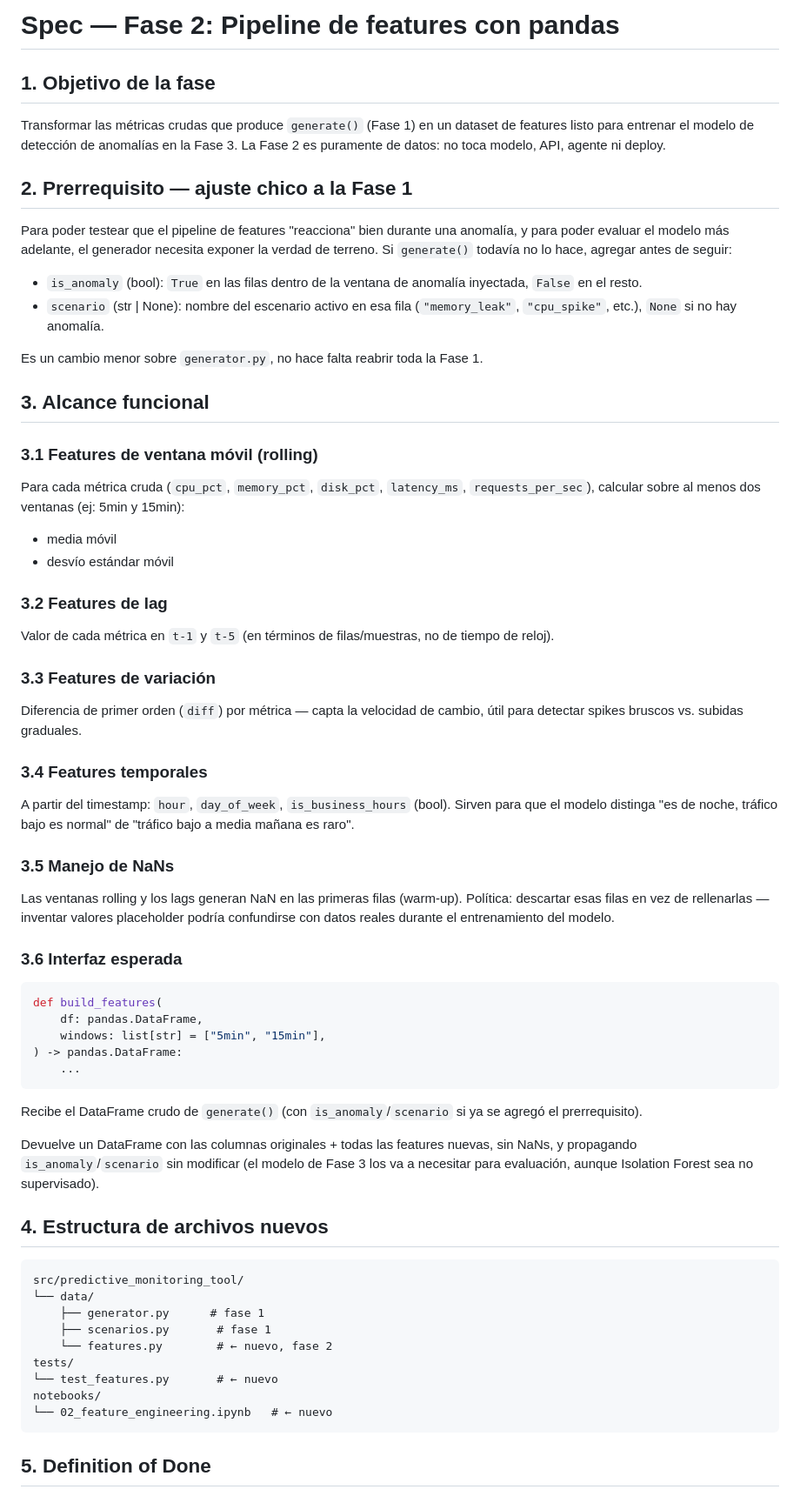
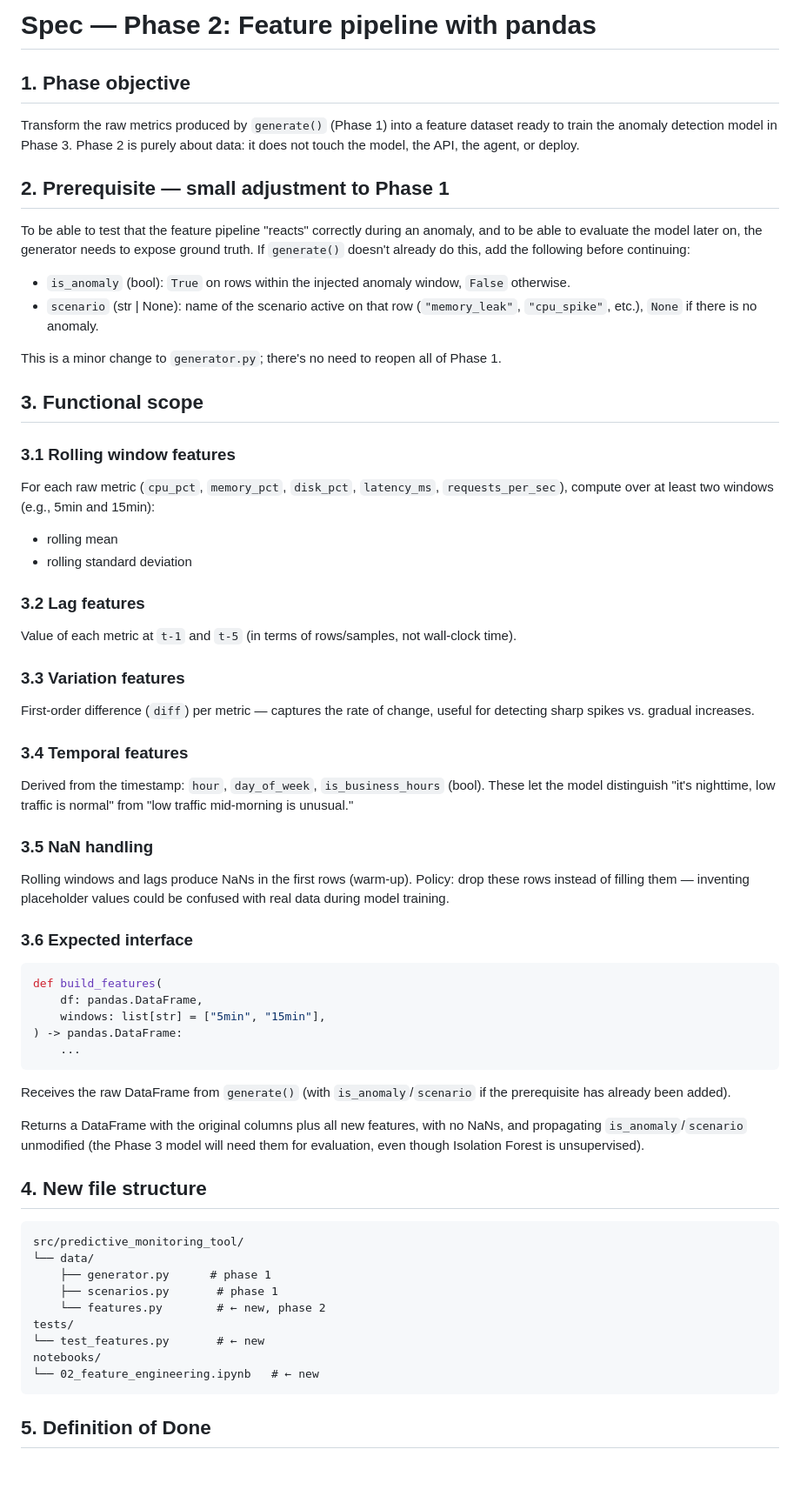
Before and after one commit to angelofaraci/predictive-monitoring-tool, a Markdown page: docs/fase-2-feature-pipeline.md, the part around one of its changes. Shown at 87% size. Rendered like a GitHub page; blank space fills up the shorter version.

````diff
--- a/docs/fase-2-feature-pipeline.md
+++ b/docs/fase-2-feature-pipeline.md
@@ -1,44 +1,44 @@
-# Spec — Fase 2: Pipeline de features con pandas
+# Spec — Phase 2: Feature pipeline with pandas
 
-## 1. Objetivo de la fase
+## 1. Phase objective
 
-Transformar las métricas crudas que produce `generate()` (Fase 1) en un dataset de features listo para entrenar el modelo de detección de anomalías en la Fase 3. La Fase 2 es puramente de datos: no toca modelo, API, agente ni deploy.
+Transform the raw metrics produced by `generate()` (Phase 1) into a feature dataset ready to train the anomaly detection model in Phase 3. Phase 2 is purely about data: it does not touch the model, the API, the agent, or deploy.
 
-## 2. Prerrequisito — ajuste chico a la Fase 1
+## 2. Prerequisite — small adjustment to Phase 1
 
-Para poder testear que el pipeline de features "reacciona" bien durante una anomalía, y para poder evaluar el modelo más adelante, el generador necesita exponer la verdad de terreno. Si `generate()` todavía no lo hace, agregar antes de seguir:
+To be able to test that the feature pipeline "reacts" correctly during an anomaly, and to be able to evaluate the model later on, the generator needs to expose ground truth. If `generate()` doesn't already do this, add the following before continuing:
 
-- `is_anomaly` (bool): `True` en las filas dentro de la ventana de anomalía inyectada, `False` en el resto.
-- `scenario` (str | None): nombre del escenario activo en esa fila (`"memory_leak"`, `"cpu_spike"`, etc.), `None` si no hay anomalía.
+- `is_anomaly` (bool): `True` on rows within the injected anomaly window, `False` otherwise.
+- `scenario` (str | None): name of the scenario active on that row (`"memory_leak"`, `"cpu_spike"`, etc.), `None` if there is no anomaly.
 
-Es un cambio menor sobre `generator.py`, no hace falta reabrir toda la Fase 1.
+This is a minor change to `generator.py`; there's no need to reopen all of Phase 1.
 
-## 3. Alcance funcional
+## 3. Functional scope
 
-### 3.1 Features de ventana móvil (rolling)
+### 3.1 Rolling window features
 
-Para cada métrica cruda (`cpu_pct`, `memory_pct`, `disk_pct`, `latency_ms`, `requests_per_sec`), calcular sobre al menos dos ventanas (ej: 5min y 15min):
+For each raw metric (`cpu_pct`, `memory_pct`, `disk_pct`, `latency_ms`, `requests_per_sec`), compute over at least two windows (e.g., 5min and 15min):
 
-- media móvil
-- desvío estándar móvil
+- rolling mean
+- rolling standard deviation
 
-### 3.2 Features de lag
+### 3.2 Lag features
 
-Valor de cada métrica en `t-1` y `t-5` (en términos de filas/muestras, no de tiempo de reloj).
+Value of each metric at `t-1` and `t-5` (in terms of rows/samples, not wall-clock time).
 
-### 3.3 Features de variación
+### 3.3 Variation features
 
-Diferencia de primer orden (`diff`) por métrica — capta la velocidad de cambio, útil para detectar spikes bruscos vs. subidas graduales.
+First-order difference (`diff`) per metric — captures the rate of change, useful for detecting sharp spikes vs. gradual increases.
 
-### 3.4 Features temporales
+### 3.4 Temporal features
 
-A partir del timestamp: `hour`, `day_of_week`, `is_business_hours` (bool). Sirven para que el modelo distinga "es de noche, tráfico bajo es normal" de "tráfico bajo a media mañana es raro".
+Derived from the timestamp: `hour`, `day_of_week`, `is_business_hours` (bool). These let the model distinguish "it's nighttime, low traffic is normal" from "low traffic mid-morning is unusual."
 
-### 3.5 Manejo de NaNs
+### 3.5 NaN handling
 
-Las ventanas rolling y los lags generan NaN en las primeras filas (warm-up). Política: descartar esas filas en vez de rellenarlas — inventar valores placeholder podría confundirse con datos reales durante el entrenamiento del modelo.
+Rolling windows and lags produce NaNs in the first rows (warm-up). Policy: drop these rows instead of filling them — inventing placeholder values could be confused with real data during model training.
 
-### 3.6 Interfaz esperada
+### 3.6 Expected interface
 
 ```python
 def build_features(
@@ -48,22 +48,22 @@ def build_features(
     ...
 ```
 
-Recibe el DataFrame crudo de `generate()` (con `is_anomaly`/`scenario` si ya se agregó el prerrequisito).
+Receives the raw DataFrame from `generate()` (with `is_anomaly`/`scenario` if the prerequisite has already been added).
 
-Devuelve un DataFrame con las columnas originales + todas las features nuevas, sin NaNs, y propagando `is_anomaly`/`scenario` sin modificar (el modelo de Fase 3 los va a necesitar para evaluación, aunque Isolation Forest sea no supervisado).
+Returns a DataFrame with the original columns plus all new features, with no NaNs, and propagating `is_anomaly`/`scenario` unmodified (the Phase 3 model will need them for evaluation, even though Isolation Forest is unsupervised).
 
-## 4. Estructura de archivos nuevos
+## 4. New file structure
 
 ```
 src/predictive_monitoring_tool/
 └── data/
-    ├── generator.py      # fase 1
-    ├── scenarios.py       # fase 1
-    └── features.py        # ← nuevo, fase 2
+    ├── generator.py      # phase 1
+    ├── scenarios.py       # phase 1
+    └── features.py        # ← new, phase 2
 tests/
-└── test_features.py       # ← nuevo
+└── test_features.py       # ← new
 notebooks/
-└── 02_feature_engineering.ipynb   # ← nuevo
+└── 02_feature_engineering.ipynb   # ← new
 ```
 
 ## 5. Definition of Done
````
Also changed, not shown: other parts of docs/fase-2-feature-pipeline.md (+15 -15 lines), docs/fase-2.5-walking-skeleton.md (+67 -66 lines).
